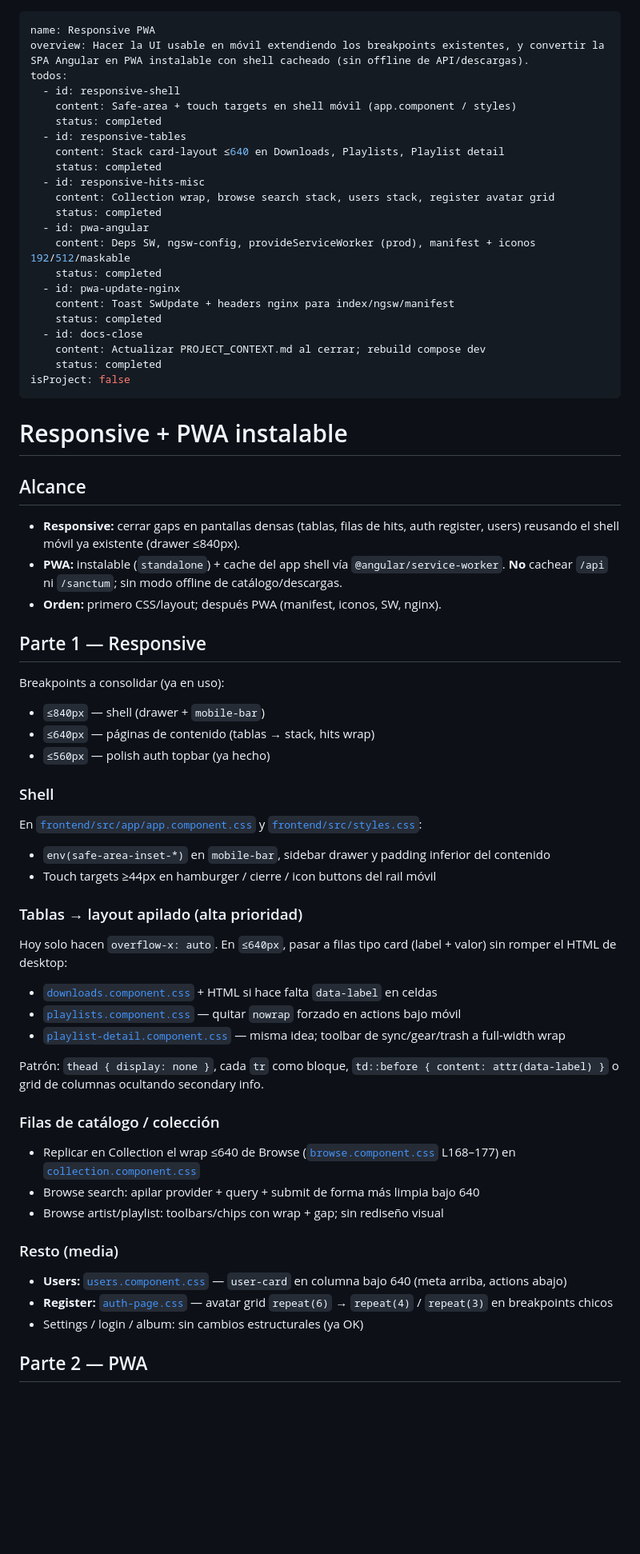
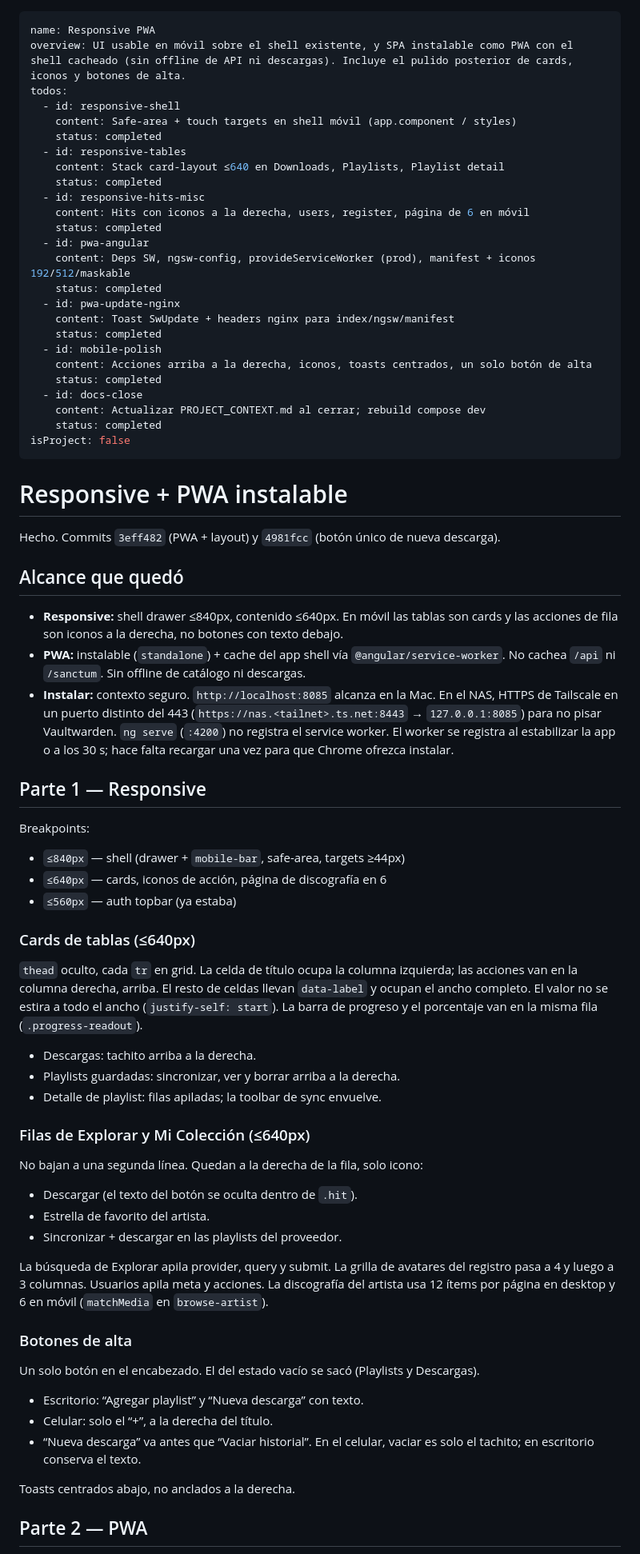
Before and after one commit to nicolasmartinez0510/music-harvester, a Markdown page: .cursor/plans/responsive_pwa_38f12cec.plan.md, the part around one of its changes. Shown at 80% size. GitHub-like rendering; blank space fills up the shorter version.

Commit message:
docs(plans): alinear el plan de la PWA con lo que quedó implementado
Incluye el pulido móvil posterior: iconos a la derecha, página de 6 y un solo botón de alta.

Co-authored-by: Cursor <cursoragent@cursor.com>

```diff
--- a/.cursor/plans/responsive_pwa_38f12cec.plan.md
+++ b/.cursor/plans/responsive_pwa_38f12cec.plan.md
@@ -1,6 +1,6 @@
 ---
 name: Responsive PWA
-overview: Hacer la UI usable en móvil extendiendo los breakpoints existentes, y convertir la SPA Angular en PWA instalable con shell cacheado (sin offline de API/descargas).
+overview: UI usable en móvil sobre el shell existente, y SPA instalable como PWA con el shell cacheado (sin offline de API ni descargas). Incluye el pulido posterior de cards, iconos y botones de alta.
 todos:
   - id: responsive-shell
     content: Safe-area + touch targets en shell móvil (app.component / styles)
@@ -9,13 +9,16 @@ todos:
     content: Stack card-layout ≤640 en Downloads, Playlists, Playlist detail
     status: completed
   - id: responsive-hits-misc
-    content: Collection wrap, browse search stack, users stack, register avatar grid
+    content: Hits con iconos a la derecha, users, register, página de 6 en móvil
     status: completed
   - id: pwa-angular
     content: Deps SW, ngsw-config, provideServiceWorker (prod), manifest + iconos 192/512/maskable
     status: completed
   - id: pwa-update-nginx
     content: Toast SwUpdate + headers nginx para index/ngsw/manifest
+    status: completed
+  - id: mobile-polish
+    content: Acciones arriba a la derecha, iconos, toasts centrados, un solo botón de alta
     status: completed
   - id: docs-close
     content: Actualizar PROJECT_CONTEXT.md al cerrar; rebuild compose dev
@@ -25,48 +28,49 @@ isProject: false
 
 # Responsive + PWA instalable
 
-## Alcance
+Hecho. Commits `3eff482` (PWA + layout) y `4981fcc` (botón único de nueva descarga).
 
-- **Responsive:** cerrar gaps en pantallas densas (tablas, filas de hits, auth register, users) reusando el shell móvil ya existente (drawer ≤840px).
-- **PWA:** instalable (`standalone`) + cache del app shell vía `@angular/service-worker`. **No** cachear `/api` ni `/sanctum`; sin modo offline de catálogo/descargas.
-- **Orden:** primero CSS/layout; después PWA (manifest, iconos, SW, nginx).
+## Alcance que quedó
+
+- **Responsive:** shell drawer ≤840px, contenido ≤640px. En móvil las tablas son cards y las acciones de fila son iconos a la derecha, no botones con texto debajo.
+- **PWA:** instalable (`standalone`) + cache del app shell vía `@angular/service-worker`. No cachea `/api` ni `/sanctum`. Sin offline de catálogo ni descargas.
+- **Instalar:** contexto seguro. `http://localhost:8085` alcanza en la Mac. En el NAS, HTTPS de Tailscale en un puerto distinto del 443 (`https://nas.<tailnet>.ts.net:8443` → `127.0.0.1:8085`) para no pisar Vaultwarden. `ng serve` (`:4200`) no registra el service worker. El worker se registra al estabilizar la app o a los 30 s; hace falta recargar una vez para que Chrome ofrezca instalar.
 
 ## Parte 1 — Responsive
 
-Breakpoints a consolidar (ya en uso):
+Breakpoints:
 
-- `≤840px` — shell (drawer + `mobile-bar`)
-- `≤640px` — páginas de contenido (tablas → stack, hits wrap)
-- `≤560px` — polish auth topbar (ya hecho)
+- `≤840px` — shell (drawer + `mobile-bar`, safe-area, targets ≥44px)
+- `≤640px` — cards, iconos de acción, página de discografía en 6
+- `≤560px` — auth topbar (ya estaba)
 
-### Shell
+### Cards de tablas (≤640px)
 
-En [`frontend/src/app/app.component.css`](frontend/src/app/app.component.css) y [`frontend/src/styles.css`](frontend/src/styles.css):
+`thead` oculto, cada `tr` en grid. La celda de título ocupa la columna izquierda; las acciones van en la columna derecha, arriba. El resto de celdas llevan `data-label` y ocupan el ancho completo. El valor no se estira a todo el ancho (`justify-self: start`). La barra de progreso y el porcentaje van en la misma fila (`.progress-readout`).
 
-- `env(safe-area-inset-*)` en `mobile-bar`, sidebar drawer y padding inferior del contenido
-- Touch targets ≥44px en hamburger / cierre / icon buttons del rail móvil
+- Descargas: tachito arriba a la derecha.
+- Playlists guardadas: sincronizar, ver y borrar arriba a la derecha.
+- Detalle de playlist: filas apiladas; la toolbar de sync envuelve.
 
-### Tablas → layout apilado (alta prioridad)
+### Filas de Explorar y Mi Colección (≤640px)
 
-Hoy solo hacen `overflow-x: auto`. En `≤640px`, pasar a filas tipo card (label + valor) sin romper el HTML de desktop:
+No bajan a una segunda línea. Quedan a la derecha de la fila, solo icono:
 
-- [`downloads.component.css`](frontend/src/app/pages/downloads/downloads.component.css) + HTML si hace falta `data-label` en celdas
-- [`playlists.component.css`](frontend/src/app/pages/playlists/playlists.component.css) — quitar `nowrap` forzado en actions bajo móvil
-- [`playlist-detail.component.css`](frontend/src/app/pages/playlist-detail/playlist-detail.component.css) — misma idea; toolbar de sync/gear/trash a full-width wrap
+- Descargar (el texto del botón se oculta dentro de `.hit`).
+- Estrella de favorito del artista.
+- Sincronizar + descargar en las playlists del proveedor.
 
-Patrón: `thead { display: none }`, cada `tr` como bloque, `td::before { content: attr(data-label) }` o grid de columnas ocultando secondary info.
+La búsqueda de Explorar apila provider, query y submit. La grilla de avatares del registro pasa a 4 y luego a 3 columnas. Usuarios apila meta y acciones. La discografía del artista usa 12 ítems por página en desktop y 6 en móvil (`matchMedia` en `browse-artist`).
 
-### Filas de catálogo / colección
+### Botones de alta
 
-- Replicar en Collection el wrap ≤640 de Browse ([`browse.component.css`](frontend/src/app/pages/browse/browse.component.css) L168–177) en [`collection.component.css`](frontend/src/app/pages/collection/collection.component.css)
-- Browse search: apilar provider + query + submit de forma más limpia bajo 640
-- Browse artist/playlist: toolbars/chips con wrap + gap; sin rediseño visual
+Un solo botón en el encabezado. El del estado vacío se sacó (Playlists y Descargas).
 
-### Resto (media)
+- Escritorio: “Agregar playlist” y “Nueva descarga” con texto.
+- Celular: solo el “+”, a la derecha del título.
+- “Nueva descarga” va antes que “Vaciar historial”. En el celular, vaciar es solo el tachito; en escritorio conserva el texto.
 
-- **Users:** [`users.component.css`](frontend/src/app/pages/users/users.component.css) — `user-card` en columna bajo 640 (meta arriba, actions abajo)
-- **Register:** [`auth-page.css`](frontend/src/app/pages/auth/auth-page.css) — avatar grid `repeat(6)` → `repeat(4)` / `repeat(3)` en breakpoints chicos
-- Settings / login / album: sin cambios estructurales (ya OK)
+Toasts centrados abajo, no anclados a la derecha.
 
 ## Parte 2 — PWA
 
```
Also changed, not shown: other parts of .cursor/plans/responsive_pwa_38f12cec.plan.md (+10 -40 lines).
